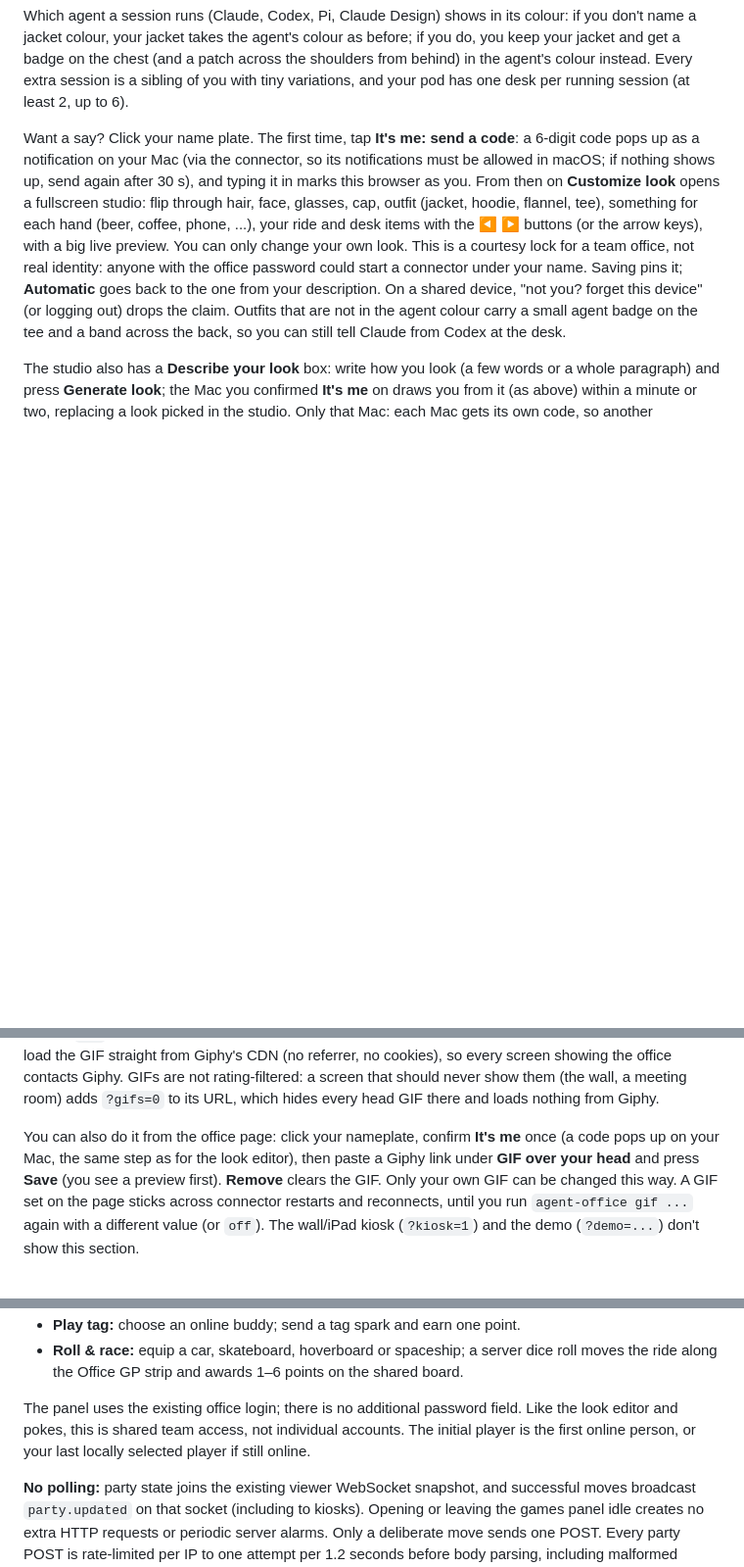
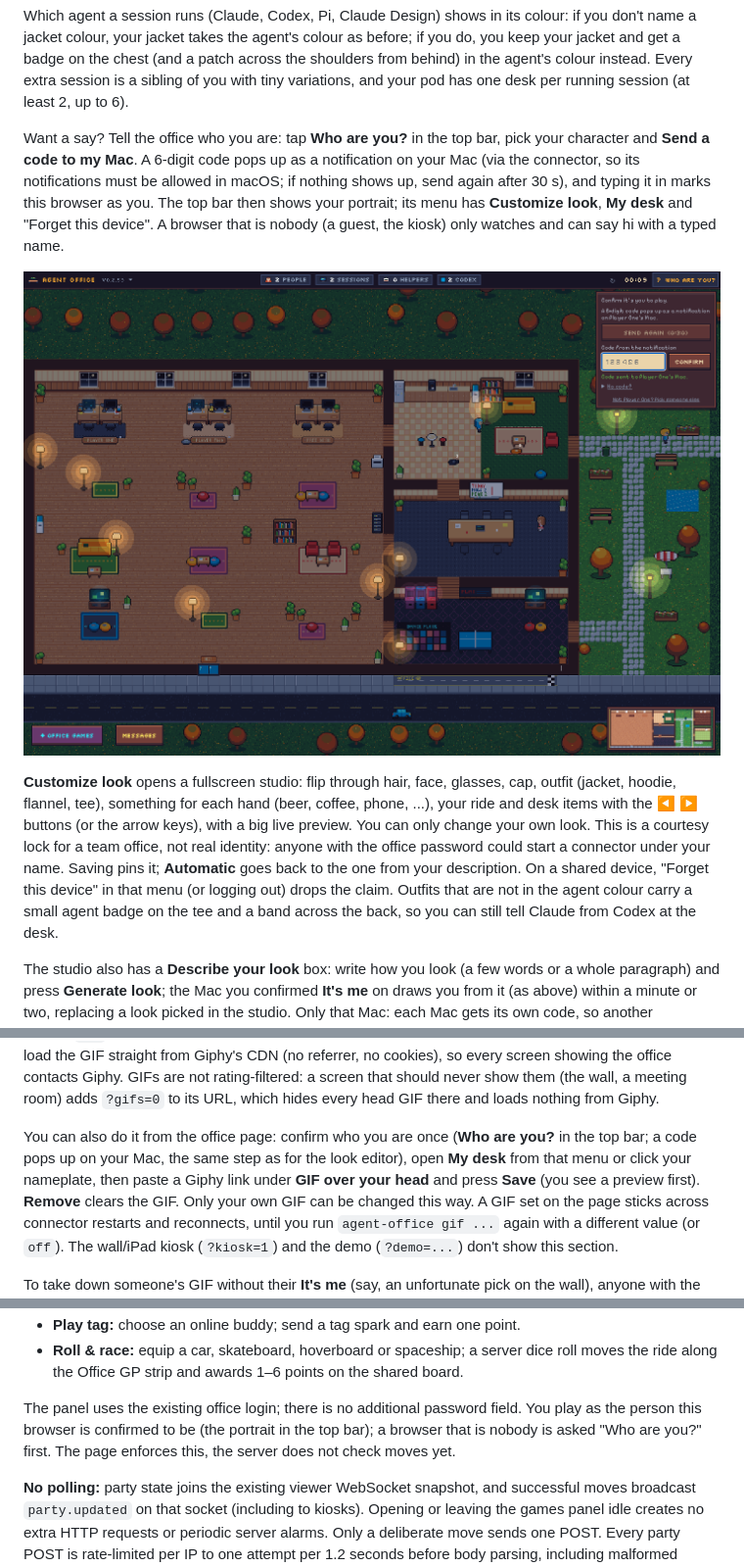
Before and after one commit to 9T4MS/agent-camp, a Markdown page: README.md, 3 parts joined by grey strips. Shown at 98% size. GitHub-like rendering; pictures changed too: screenshots/16-its-me-laptop.png; blank space fills up the shorter version.

Commit message:
Me chip: docs, changelog and refreshed screenshots
README explains 'Who are you?' in the top bar instead of the nameplate
claim and that the games drawer plays as the confirmed person (the server
does not check moves yet). DECISIONS L10 records the one-'me' model.
party-smoke also captures the claim step, which replaces the old
16-its-me screenshot; the office-games shots no longer show 'Playing as'.

```diff
--- a/README.md
+++ b/README.md
@@ -192,16 +192,22 @@ in the agent's colour instead. Every extra
 session is a sibling of you with tiny variations, and your pod has one desk per running
 session (at least 2, up to 6).
 
-Want a say? Click your name plate. The first time, tap **It's me: send a code**: a 6-digit
-code pops up as a notification on your Mac (via the connector, so its notifications must be
-allowed in macOS; if nothing shows up, send again after 30 s), and typing it in marks this
-browser as you. From then on **Customize look** opens a fullscreen studio: flip through hair,
+Want a say? Tell the office who you are: tap **Who are you?** in the top bar, pick your
+character and **Send a code to my Mac**. A 6-digit code pops up as a notification on your Mac
+(via the connector, so its notifications must be allowed in macOS; if nothing shows up, send
+again after 30 s), and typing it in marks this browser as you. The top bar then shows your
+portrait; its menu has **Customize look**, **My desk** and "Forget this device". A browser
+that is nobody (a guest, the kiosk) only watches and can say hi with a typed name.
+
+![Who are you?](screenshots/16-its-me-laptop.png)
+
+**Customize look** opens a fullscreen studio: flip through hair,
 face, glasses, cap, outfit (jacket, hoodie, flannel, tee), something for each hand (beer,
 coffee, phone, ...), your ride and desk items with the ◀ ▶ buttons (or the arrow keys), with a
 big live preview. You can only change your own look. This is a courtesy lock for a team
 office, not real identity: anyone with the office password could start a connector under your
-name. Saving pins it; **Automatic** goes back to the one from your description. On a shared device, "not you? forget this device" (or
-logging out) drops the claim. Outfits that are not in the agent colour carry a small agent
+name. Saving pins it; **Automatic** goes back to the one from your description. On a shared
+device, "Forget this device" in that menu (or logging out) drops the claim. Outfits that are not in the agent colour carry a small agent
 badge on the tee and a band across the back, so you can still tell Claude from Codex at the
 desk.
 
@@ -242,8 +248,9 @@ Giphy's CDN (no referrer, no cookies), so every screen showing the office contac
 are not rating-filtered: a screen that should never show them (the wall, a meeting room) adds
 `?gifs=0` to its URL, which hides every head GIF there and loads nothing from Giphy.
 
-You can also do it from the office page: click your nameplate, confirm **It's me** once (a
-code pops up on your Mac, the same step as for the look editor), then paste a Giphy link under
+You can also do it from the office page: confirm who you are once (**Who are you?** in the
+top bar; a code pops up on your Mac, the same step as for the look editor), open **My desk**
+from that menu or click your nameplate, then paste a Giphy link under
 **GIF over your head** and press **Save** (you see a preview first). **Remove** clears the GIF.
 Only your own GIF can be changed this way. A GIF set on the page sticks across connector restarts and reconnects, until
 you run `agent-office gif ...` again with a different value (or `off`). The wall/iPad
@@ -334,9 +341,10 @@ The games panel adds:
 - **Roll & race:** equip a car, skateboard, hoverboard or spaceship; a server dice roll
   moves the ride along the Office GP strip and awards 1–6 points on the shared board.
 
-The panel uses the existing office login; there is no additional password field. Like the
-look editor and pokes, this is shared team access, not individual accounts. The initial
-player is the first online person, or your last locally selected player if still online.
+The panel uses the existing office login; there is no additional password field. You play as
+the person this browser is confirmed to be (the portrait in the top bar); a browser that is
+nobody is asked "Who are you?" first. The page enforces this, the server does not check moves
+yet.
 
 **No polling:** party state joins the existing viewer WebSocket snapshot, and successful moves
 broadcast `party.updated` on that socket (including to kiosks). Opening or leaving the games
```
Also changed, not shown: other parts of README.md (+1 -1 lines), CHANGELOG.md (+4 -0 lines), DECISIONS.md (+1 -0 lines), screenshots/office-games-desktop.png, screenshots/office-games-mobile.png, 1 other file.
